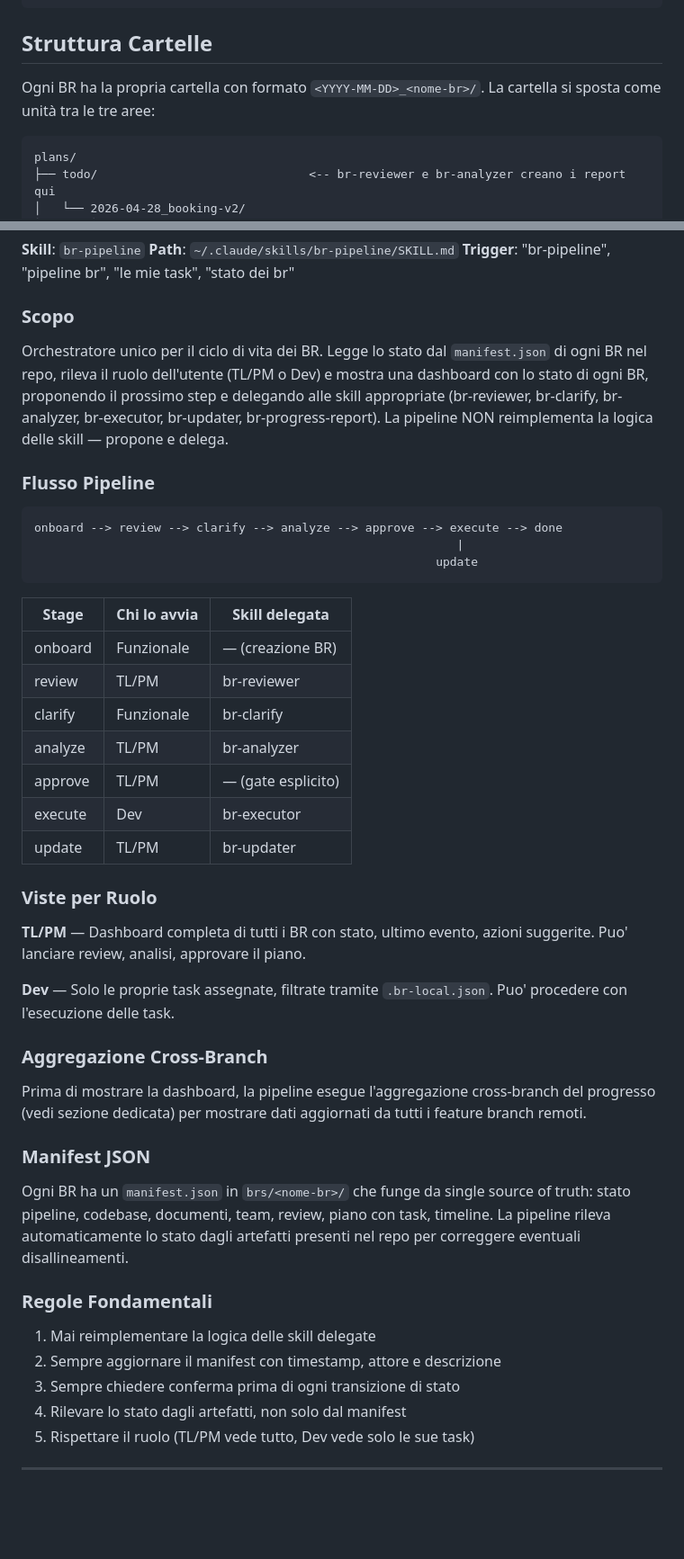
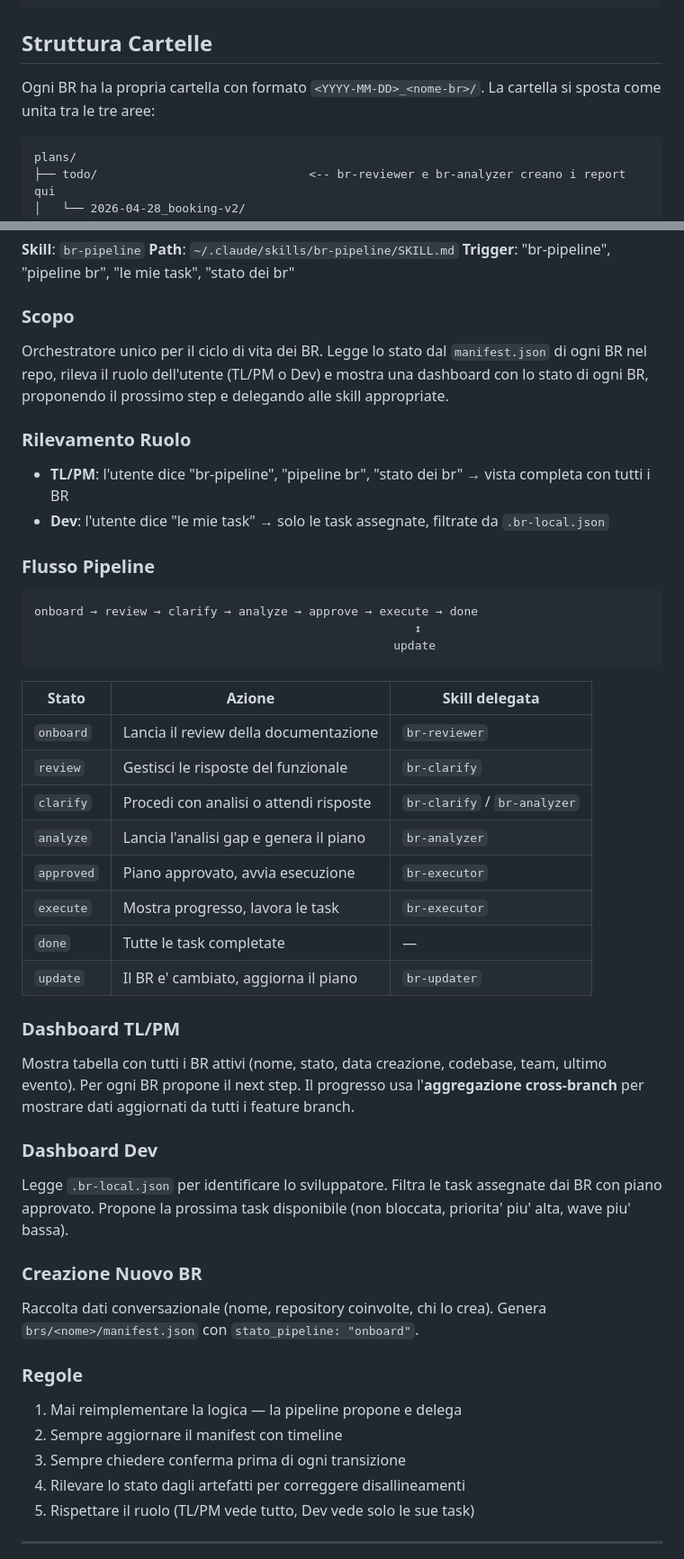
Before and after one commit to davide94melis/claude-flow, a Markdown page: BR_SKILLS_DOCUMENTATION.md, 2 parts joined by grey strips. Shown at 90% size. GitHub-like rendering; blank space fills up the shorter version.

````diff
--- a/BR_SKILLS_DOCUMENTATION.md
+++ b/BR_SKILLS_DOCUMENTATION.md
@@ -49,7 +49,7 @@ BR / Documentazione
 
 ## Struttura Cartelle
 
-Ogni BR ha la propria cartella con formato `<YYYY-MM-DD>_<nome-br>/`. La cartella si sposta come unità tra le tre aree:
+Ogni BR ha la propria cartella con formato `<YYYY-MM-DD>_<nome-br>/`. La cartella si sposta come unita tra le tre aree:
 
 ```
 plans/
@@ -558,46 +576,50 @@ Salva `AVANZAMENTO_BR_<data>.xlsx` nella stessa cartella del piano. In modalita
 
 ### Scopo
 
-Orchestratore unico per il ciclo di vita dei BR. Legge lo stato dal `manifest.json` di ogni BR nel repo, rileva il ruolo dell'utente (TL/PM o Dev) e mostra una dashboard con lo stato di ogni BR, proponendo il prossimo step e delegando alle skill appropriate (br-reviewer, br-clarify, br-analyzer, br-executor, br-updater, br-progress-report). La pipeline NON reimplementa la logica delle skill — propone e delega.
+Orchestratore unico per il ciclo di vita dei BR. Legge lo stato dal `manifest.json` di ogni BR nel repo, rileva il ruolo dell'utente (TL/PM o Dev) e mostra una dashboard con lo stato di ogni BR, proponendo il prossimo step e delegando alle skill appropriate.
+
+### Rilevamento Ruolo
+
+- **TL/PM**: l'utente dice "br-pipeline", "pipeline br", "stato dei br" → vista completa con tutti i BR
+- **Dev**: l'utente dice "le mie task" → solo le task assegnate, filtrate da `.br-local.json`
 
 ### Flusso Pipeline
 
 ```
-onboard --> review --> clarify --> analyze --> approve --> execute --> done
-                                                            |
-                                                         update
+onboard → review → clarify → analyze → approve → execute → done
+                                                      ↕
+                                                   update
 ```
 
-| Stage | Chi lo avvia | Skill delegata |
+| Stato | Azione | Skill delegata |
 |---|---|---|
-| onboard | Funzionale | — (creazione BR) |
-| review | TL/PM | br-reviewer |
-| clarify | Funzionale | br-clarify |
-| analyze | TL/PM | br-analyzer |
-| approve | TL/PM | — (gate esplicito) |
-| execute | Dev | br-executor |
-| update | TL/PM | br-updater |
+| `onboard` | Lancia il review della documentazione | `br-reviewer` |
+| `review` | Gestisci le risposte del funzionale | `br-clarify` |
+| `clarify` | Procedi con analisi o attendi risposte | `br-clarify` / `br-analyzer` |
+| `analyze` | Lancia l'analisi gap e genera il piano | `br-analyzer` |
+| `approved` | Piano approvato, avvia esecuzione | `br-executor` |
+| `execute` | Mostra progresso, lavora le task | `br-executor` |
+| `done` | Tutte le task completate | — |
+| `update` | Il BR e' cambiato, aggiorna il piano | `br-updater` |
 
-### Viste per Ruolo
+### Dashboard TL/PM
 
-**TL/PM** — Dashboard completa di tutti i BR con stato, ultimo evento, azioni suggerite. Puo' lanciare review, analisi, approvare il piano.
+Mostra tabella con tutti i BR attivi (nome, stato, data creazione, codebase, team, ultimo evento). Per ogni BR propone il next step. Il progresso usa l'**aggregazione cross-branch** per mostrare dati aggiornati da tutti i feature branch.
 
-**Dev** — Solo le proprie task assegnate, filtrate tramite `.br-local.json`. Puo' procedere con l'esecuzione delle task.
+### Dashboard Dev
 
-### Aggregazione Cross-Branch
+Legge `.br-local.json` per identificare lo sviluppatore. Filtra le task assegnate dai BR con piano approvato. Propone la prossima task disponibile (non bloccata, priorita' piu' alta, wave piu' bassa).
 
-Prima di mostrare la dashboard, la pipeline esegue l'aggregazione cross-branch del progresso (vedi sezione dedicata) per mostrare dati aggiornati da tutti i feature branch remoti.
+### Creazione Nuovo BR
 
-### Manifest JSON
+Raccolta dati conversazionale (nome, repository coinvolte, chi lo crea). Genera `brs/<nome>/manifest.json` con `stato_pipeline: "onboard"`.
 
-Ogni BR ha un `manifest.json` in `brs/<nome-br>/` che funge da single source of truth: stato pipeline, codebase, documenti, team, review, piano con task, timeline. La pipeline rileva automaticamente lo stato dagli artefatti presenti nel repo per correggere eventuali disallineamenti.
+### Regole
 
-### Regole Fondamentali
-
-1. Mai reimplementare la logica delle skill delegate
-2. Sempre aggiornare il manifest con timestamp, attore e descrizione
-3. Sempre chiedere conferma prima di ogni transizione di stato
-4. Rilevare lo stato dagli artefatti, non solo dal manifest
+1. Mai reimplementare la logica — la pipeline propone e delega
+2. Sempre aggiornare il manifest con timeline
+3. Sempre chiedere conferma prima di ogni transizione
+4. Rilevare lo stato dagli artefatti per correggere disallineamenti
 5. Rispettare il ruolo (TL/PM vede tutto, Dev vede solo le sue task)
 
 ---
````
Also changed, not shown: other parts of BR_SKILLS_DOCUMENTATION.md (+34 -58 lines).
